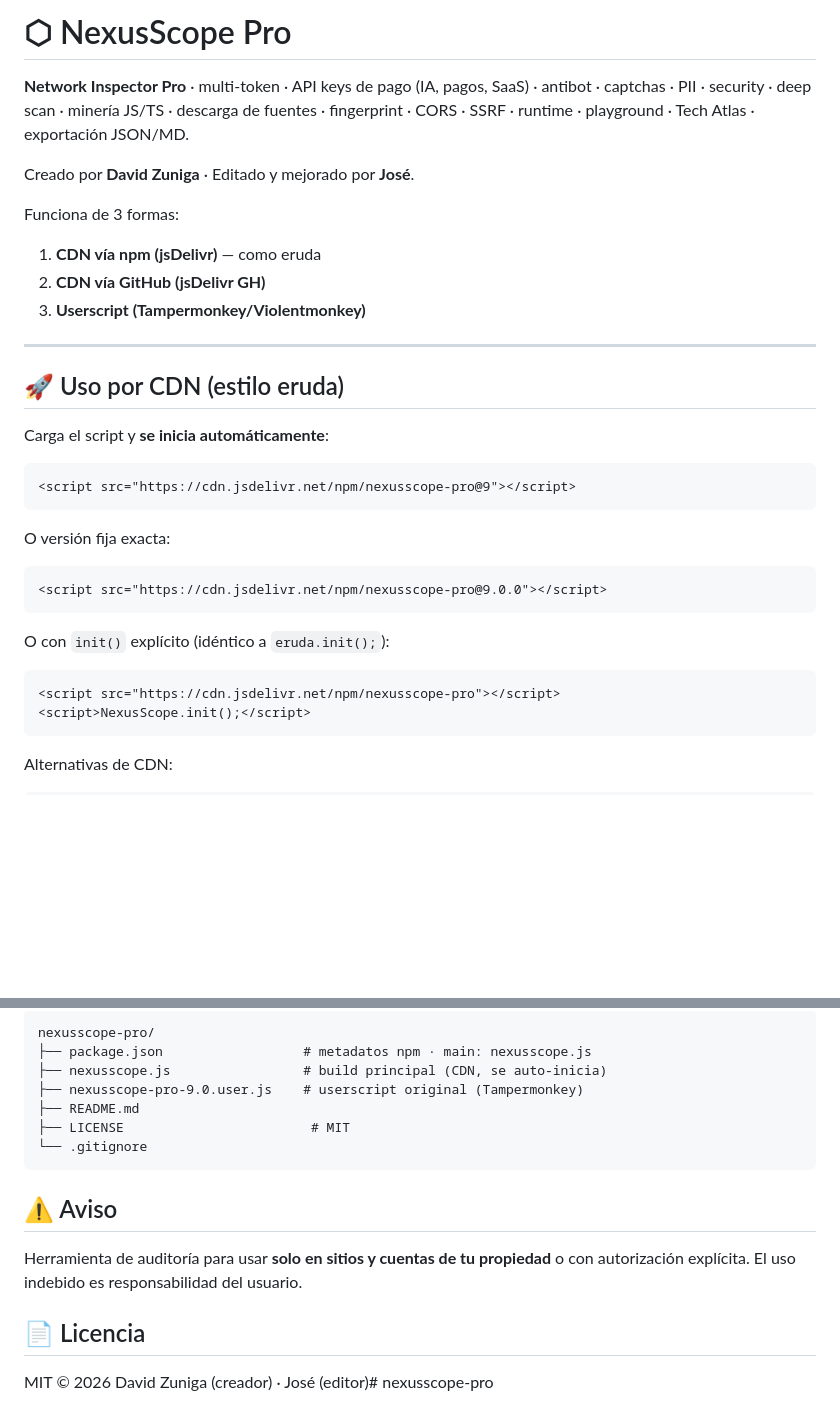
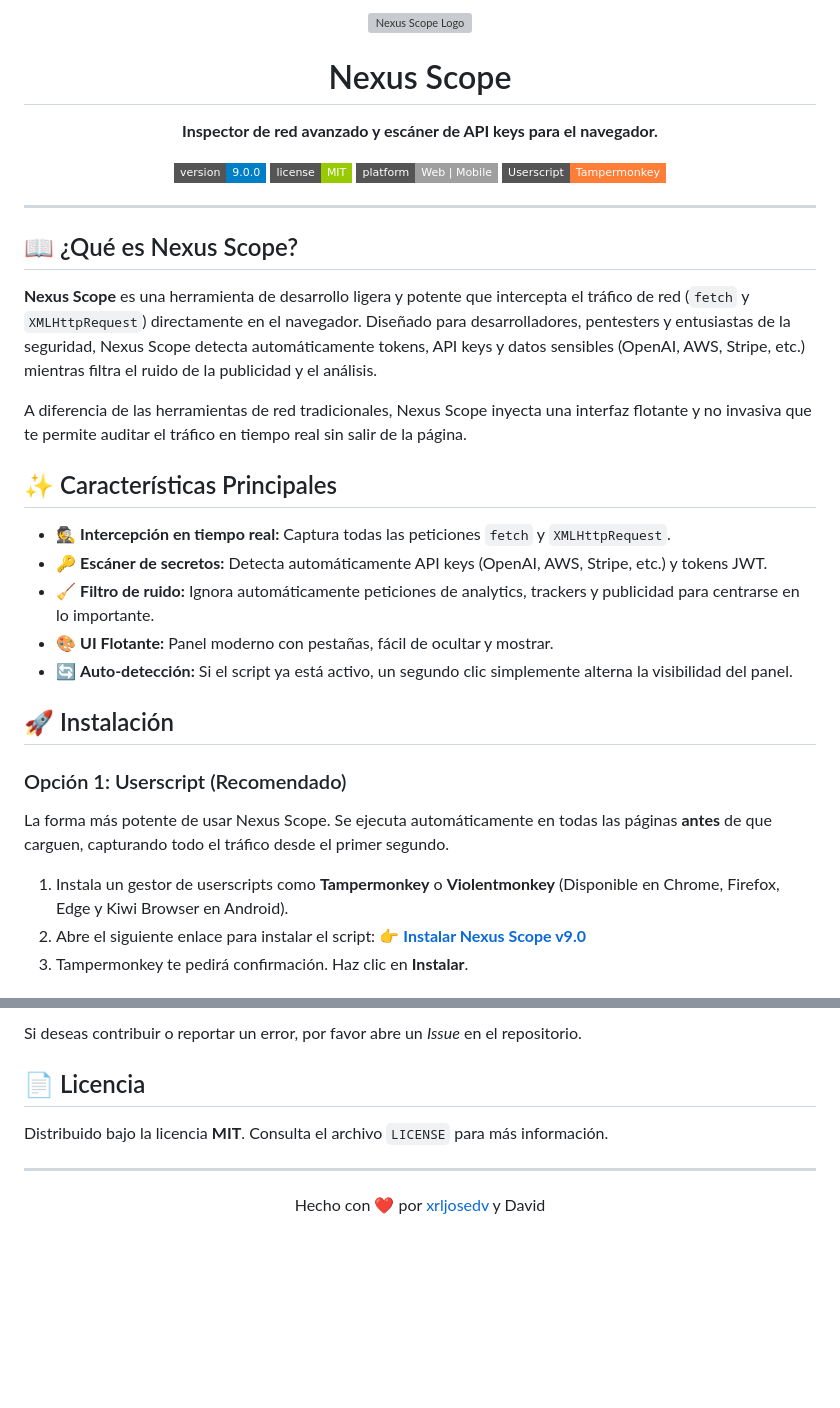
Before and after one commit to xrljosedv/nexusscope-pro, a Markdown page: README.md, 2 parts joined by grey strips. Drawn GitHub-style; badges without logos; blank space fills up the shorter version; grey boxes are pictures that could not be loaded.

Commit message:
Revise README for clarity and additional details
Updated README.md to enhance project description and usage instructions.

````diff
--- a/README.md
+++ b/README.md
@@ -1,37 +1,37 @@
-# ⬡ NexusScope Pro
+<div align="center">
+  <img src="./logo.svg" alt="Nexus Scope Logo" width="150" height="150">
+  <h1>Nexus Scope</h1>
+  <p><strong>Inspector de red avanzado y escáner de API keys para el navegador.</strong></p>
 
-**Network Inspector Pro** · multi-token · API keys de pago (IA, pagos, SaaS) · antibot · captchas · PII · security · deep scan · minería JS/TS · descarga de fuentes · fingerprint · CORS · SSRF · runtime · playground · Tech Atlas · exportación JSON/MD.
-
-Creado por **David Zuniga** · Editado y mejorado por **José**.
-
-Funciona de 3 formas:
-
-1. **CDN vía npm (jsDelivr)** — como eruda
-2. **CDN vía GitHub (jsDelivr GH)**
-3. **Userscript (Tampermonkey/Violentmonkey)**
+  [![Version](https://img.shields.io/badge/version-9.0.0-blue.svg?style=flat-square)](https://github.com/xrljosedv/nexusscope-pro)
+  [![License](https://img.shields.io/badge/license-MIT-green.svg?style=flat-square)](https://github.com/xrljosedv/nexusscope-pro/blob/main/LICENSE)
+  [![Platform](https://img.shields.io/badge/platform-Web%20%7C%20Mobile-lightgrey.svg?style=flat-square)]()
+  [![Userscript](https://img.shields.io/badge/Userscript-Tampermonkey-orange.svg?style=flat-square)]()
+</div>
 
 ---
 
-## 🚀 Uso por CDN (estilo eruda)
+## 📖 ¿Qué es Nexus Scope?
 
-Carga el script y **se inicia automáticamente**:
+**Nexus Scope** es una herramienta de desarrollo ligera y potente que intercepta el tráfico de red (`fetch` y `XMLHttpRequest`) directamente en el navegador. Diseñado para desarrolladores, pentesters y entusiastas de la seguridad, Nexus Scope detecta automáticamente tokens, API keys y datos sensibles (OpenAI, AWS, Stripe, etc.) mientras filtra el ruido de la publicidad y el análisis.
 
-```html
-<script src="https://cdn.jsdelivr.net/npm/nexusscope-pro@9"></script>
-```
+A diferencia de las herramientas de red tradicionales, Nexus Scope inyecta una interfaz flotante y no invasiva que te permite auditar el tráfico en tiempo real sin salir de la página.
 
-O versión fija exacta:
+## ✨ Características Principales
 
-```html
-<script src="https://cdn.jsdelivr.net/npm/nexusscope-pro@9.0.0"></script>
-```
+- 🕵️ **Intercepción en tiempo real:** Captura todas las peticiones `fetch` y `XMLHttpRequest`.
+- 🔑 **Escáner de secretos:** Detecta automáticamente API keys (OpenAI, AWS, Stripe, etc.) y tokens JWT.
+- 🧹 **Filtro de ruido:** Ignora automáticamente peticiones de analytics, trackers y publicidad para centrarse en lo importante.
+- 🎨 **UI Flotante:** Panel moderno con pestañas, fácil de ocultar y mostrar.
+- 🔄 **Auto-detección:** Si el script ya está activo, un segundo clic simplemente alterna la visibilidad del panel.
 
-O con `init()` explícito (idéntico a `eruda.init();`):
+## 🚀 Instalación
 
-```html
-<script src="https://cdn.jsdelivr.net/npm/nexusscope-pro"></script>
-<script>NexusScope.init();</script>
-```
+### Opción 1: Userscript (Recomendado)
+La forma más potente de usar Nexus Scope. Se ejecuta automáticamente en todas las páginas **antes** de que carguen, capturando todo el tráfico desde el primer segundo.
 
-Alternativas de CDN:
+1. Instala un gestor de userscripts como **Tampermonkey** o **Violentmonkey** (Disponible en Chrome, Firefox, Edge y Kiwi Browser en Android).
+2. Abre el siguiente enlace para instalar el script:
+   👉 **[Instalar Nexus Scope v9.0](https://cdn.jsdelivr.net/npm/nexusscope-pro@9.0.0/nexusscope-pro-9.0.user.js)**
+3. Tampermonkey te pedirá confirmación. Haz clic en **Instalar**.
 
@@ -128,18 +88,10 @@ https://cdn.jsdelivr.net/gh/xrljosedv/nexusscope-pro@main/nexusscope-pro-9.0.use
-```
-nexusscope-pro/
-├── package.json                  # metadatos npm · main: nexusscope.js
-├── nexusscope.js                 # build principal (CDN, se auto-inicia)
-├── nexusscope-pro-9.0.user.js    # userscript original (Tampermonkey)
-├── README.md
-├── LICENSE                        # MIT
-└── .gitignore
-```
-
-## ⚠️ Aviso
-
-Herramienta de auditoría para usar **solo en sitios y cuentas de tu propiedad**
-o con autorización explícita. El uso indebido es responsabilidad del usuario.
+Si deseas contribuir o reportar un error, por favor abre un *Issue* en el repositorio.
 
 ## 📄 Licencia
 
-MIT © 2026 David Zuniga (creador) · José (editor)# nexusscope-pro
+Distribuido bajo la licencia **MIT**. Consulta el archivo `LICENSE` para más información.
+
+---
+<div align="center">
+  Hecho con ❤️ por <a href="https://github.com/xrljosedv">xrljosedv</a> y David
+</div>
````
Also changed, not shown: other parts of README.md (+35 -75 lines).
